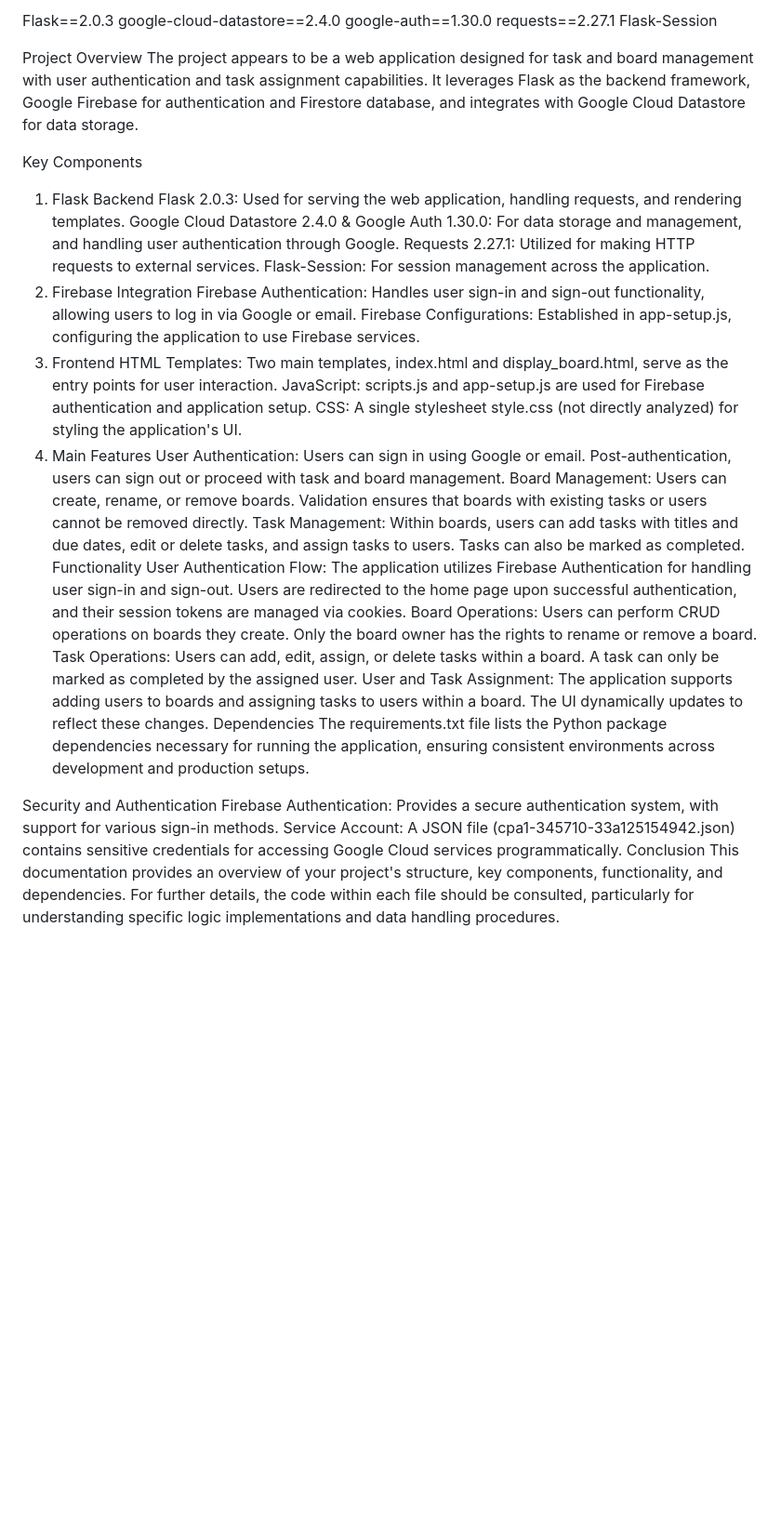
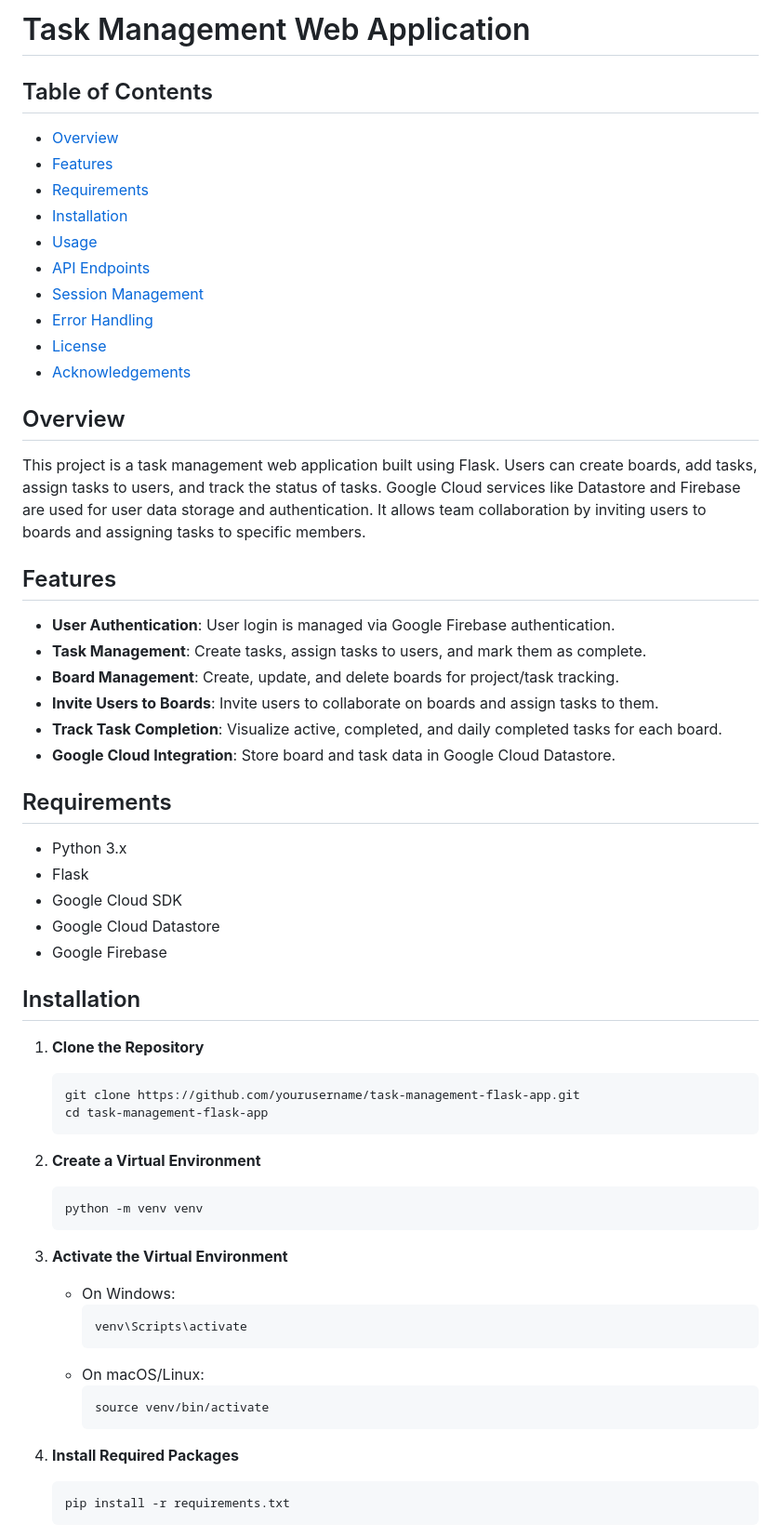
Before and after one commit to shubh3781/Web-application-designed-for-task-and-board-management-, a Markdown page: Readme.md, the part around the change printed below. Shown: that part at 93% size. Rendered like a GitHub page; blank space fills up the shorter version.

````diff
--- a/Readme.md
+++ b/Readme.md
@@ -1,40 +1,67 @@
-Flask==2.0.3
-google-cloud-datastore==2.4.0
-google-auth==1.30.0
-requests==2.27.1
-Flask-Session
+# Task Management Web Application
 
+## Table of Contents
+- [Overview](#overview)
+- [Features](#features)
+- [Requirements](#requirements)
+- [Installation](#installation)
+- [Usage](#usage)
+- [API Endpoints](#api-endpoints)
+- [Session Management](#session-management)
+- [Error Handling](#error-handling)
+- [License](#license)
+- [Acknowledgements](#acknowledgements)
 
-Project Overview
-The project appears to be a web application designed for task and board management with user authentication and task assignment capabilities. It leverages Flask as the backend framework, Google Firebase for authentication and Firestore database, and integrates with Google Cloud Datastore for data storage.
+## Overview
 
-Key Components
-1. Flask Backend
-Flask 2.0.3: Used for serving the web application, handling requests, and rendering templates.
-Google Cloud Datastore 2.4.0 & Google Auth 1.30.0: For data storage and management, and handling user authentication through Google.
-Requests 2.27.1: Utilized for making HTTP requests to external services.
-Flask-Session: For session management across the application.
-2. Firebase Integration
-Firebase Authentication: Handles user sign-in and sign-out functionality, allowing users to log in via Google or email.
-Firebase Configurations: Established in app-setup.js, configuring the application to use Firebase services.
-3. Frontend
-HTML Templates: Two main templates, index.html and display_board.html, serve as the entry points for user interaction.
-JavaScript: scripts.js and app-setup.js are used for Firebase authentication and application setup.
-CSS: A single stylesheet style.css (not directly analyzed) for styling the application's UI.
-4. Main Features
-User Authentication: Users can sign in using Google or email. Post-authentication, users can sign out or proceed with task and board management.
-Board Management: Users can create, rename, or remove boards. Validation ensures that boards with existing tasks or users cannot be removed directly.
-Task Management: Within boards, users can add tasks with titles and due dates, edit or delete tasks, and assign tasks to users. Tasks can also be marked as completed.
-Functionality
-User Authentication Flow: The application utilizes Firebase Authentication for handling user sign-in and sign-out. Users are redirected to the home page upon successful authentication, and their session tokens are managed via cookies.
-Board Operations: Users can perform CRUD operations on boards they create. Only the board owner has the rights to rename or remove a board.
-Task Operations: Users can add, edit, assign, or delete tasks within a board. A task can only be marked as completed by the assigned user.
-User and Task Assignment: The application supports adding users to boards and assigning tasks to users within a board. The UI dynamically updates to reflect these changes.
-Dependencies
-The requirements.txt file lists the Python package dependencies necessary for running the application, ensuring consistent environments across development and production setups.
+This project is a task management web application built using Flask. Users can create boards, add tasks, assign tasks to users, and track the status of tasks. Google Cloud services like Datastore and Firebase are used for user data storage and authentication. It allows team collaboration by inviting users to boards and assigning tasks to specific members.
 
-Security and Authentication
-Firebase Authentication: Provides a secure authentication system, with support for various sign-in methods.
-Service Account: A JSON file (cpa1-345710-33a125154942.json) contains sensitive credentials for accessing Google Cloud services programmatically.
-Conclusion
-This documentation provides an overview of your project's structure, key components, functionality, and dependencies. For further details, the code within each file should be consulted, particularly for understanding specific logic implementations and data handling procedures.
+## Features
+
+- **User Authentication**: User login is managed via Google Firebase authentication.
+- **Task Management**: Create tasks, assign tasks to users, and mark them as complete.
+- **Board Management**: Create, update, and delete boards for project/task tracking.
+- **Invite Users to Boards**: Invite users to collaborate on boards and assign tasks to them.
+- **Track Task Completion**: Visualize active, completed, and daily completed tasks for each board.
+- **Google Cloud Integration**: Store board and task data in Google Cloud Datastore.
+
+## Requirements
+
+- Python 3.x
+- Flask
+- Google Cloud SDK
+- Google Cloud Datastore
+- Google Firebase
+
+## Installation
+
+1. **Clone the Repository**
+
+   ```bash
+   git clone https://github.com/yourusername/task-management-flask-app.git
+   cd task-management-flask-app
+   ```
+
+2. **Create a Virtual Environment**
+
+   ```bash
+   python -m venv venv
+   ```
+
+3. **Activate the Virtual Environment**
+
+   - On Windows:
+     ```bash
+     venv\Scripts\activate
+     ```
+   - On macOS/Linux:
+     ```bash
+     source venv/bin/activate
+     ```
+
+4. **Install Required Packages**
+
+   ```bash
+   pip install -r requirements.txt
+   ```
+
````
Also changed, not shown: other parts of Readme.md (+56 -0 lines).
